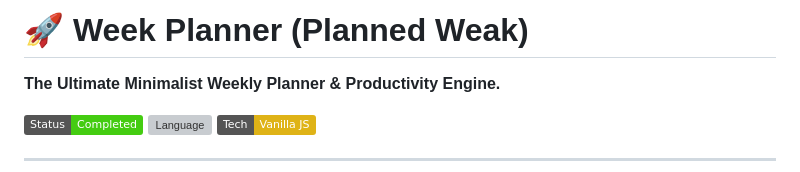
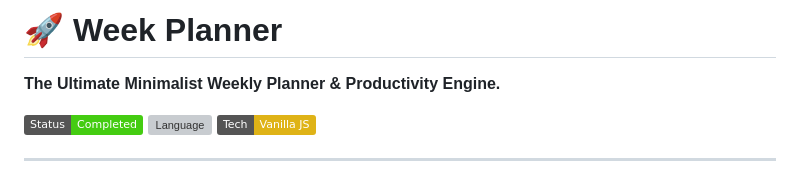
Before and after one commit to AlyAmer101/WeekPlanner, a Markdown page: README.md, the part around the change. Drawn GitHub-style; badges without logos; grey boxes are pictures that could not be loaded.

```diff
--- a/README.md
+++ b/README.md
@@ -1,4 +1,4 @@
-# 🚀 Week Planner (Planned Weak)
+# 🚀 Week Planner
 **The Ultimate Minimalist Weekly Planner & Productivity Engine.**
 
 ![Status](https://img.shields.io/badge/Status-Completed-success)
```
